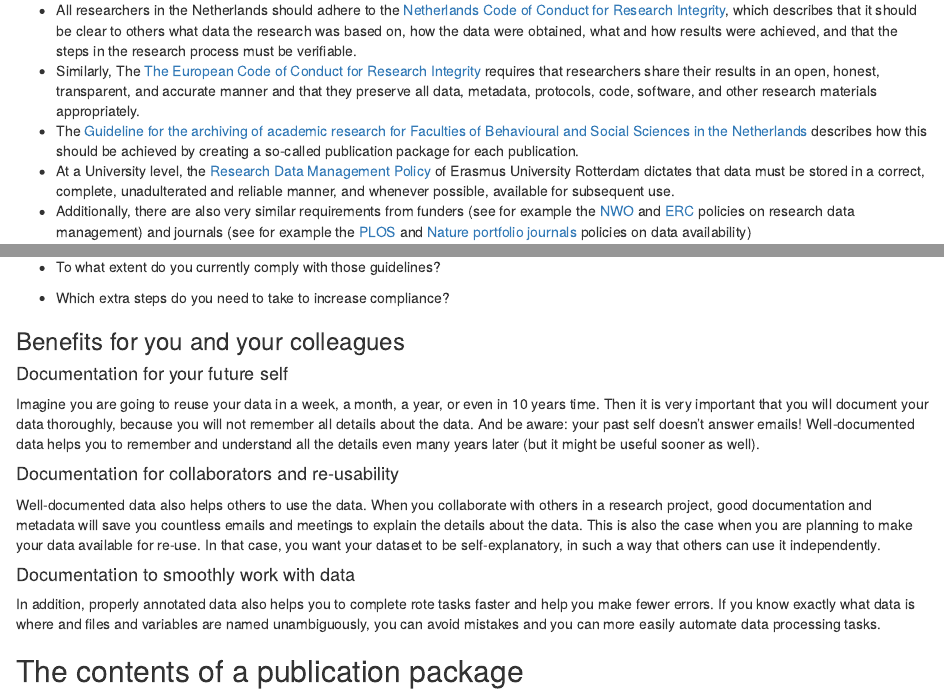
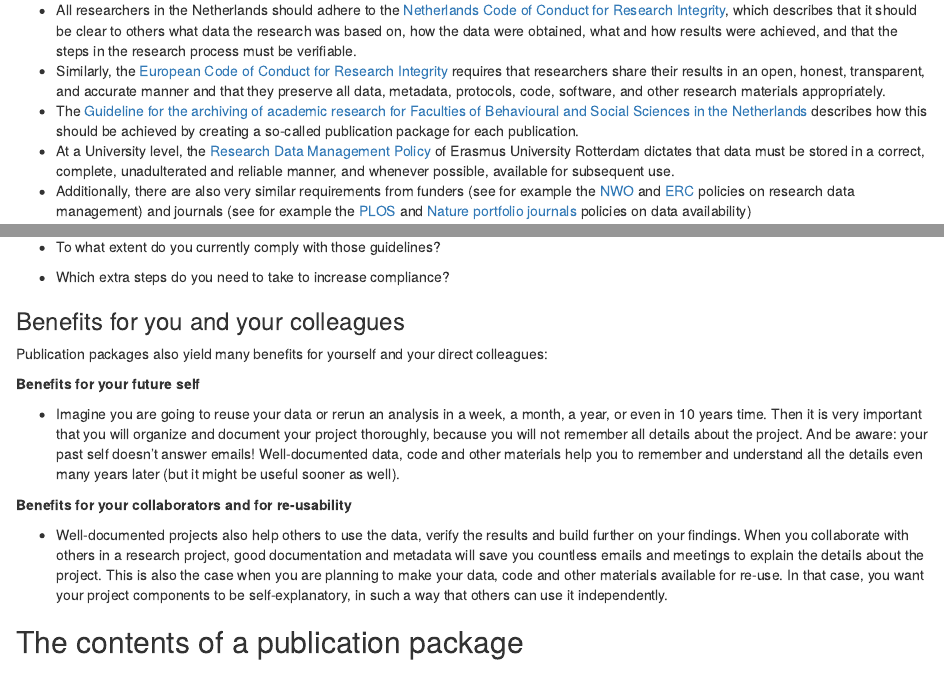
Before and after one commit to eur-nl/prep-pub-pkg, an R Markdown document (episodes/introduction.Rmd): the page in a window 1100 px wide, from 370 px down, and a second part further down, joined at a grey line. Rendered offline with R 4.5, knitr and Pandoc, with nearby package versions.

Commit message:
rewrite benefits for self and colleagues

```diff
--- a/episodes/introduction.Rmd
+++ b/episodes/introduction.Rmd
@@ -24,7 +24,7 @@ First and foremost, the inevitable reason to create a publication package is tha
 ### Guidelines and policies
 
 -   All researchers in the Netherlands should adhere to the [Netherlands Code of Conduct for Research Integrity](https://doi.org/10.17026/dans-2cj-nvwu){target="_blank"}, which describes that it should be clear to others what data the research was based on, how the data were obtained, what and how results were achieved, and that the steps in the research process must be verifiable.
--   Similarly, The [The European Code of Conduct for Research Integrity](https://www.doi.org/10.26356/ECOC){target="_blank"} requires that researchers share their results in an open, honest, transparent, and accurate manner and that they preserve all data, metadata, protocols, code, software, and other research materials appropriately.
+-   Similarly, the [European Code of Conduct for Research Integrity](https://www.doi.org/10.26356/ECOC){target="_blank"} requires that researchers share their results in an open, honest, transparent, and accurate manner and that they preserve all data, metadata, protocols, code, software, and other research materials appropriately.
 -   The [Guideline for the archiving of academic research for Faculties of Behavioural and Social Sciences in the Netherlands](https://doi.org/10.5281/zenodo.7583831){target="_blank"} describes how this should be achieved by creating a so-called publication package for each publication.
 -   At a University level, the [Research Data Management Policy](https://doi.org/10.25397/eur.16912120.v1){target="_blank"} of Erasmus University Rotterdam dictates that data must be stored in a correct, complete, unadulterated and reliable manner, and whenever possible, available for subsequent use.
 -   Additionally, there are also very similar requirements from funders (see for example the [NWO](https://www.nwo.nl/en/research-data-management){target="_blank"} and [ERC](https://erc.europa.eu/manage-your-project/open-science){target="_blank"} policies on research data management) and journals (see for example the [PLOS](https://journals.plos.org/plosone/s/data-availability){target="_blank"} and [Nature portfolio journals](https://www.nature.com/nature/editorial-policies/reporting-standards){target="_blank"} policies on data availability)
@@ -44,17 +44,15 @@ Some questions to discuss with your peers:
 
 ### Benefits for you and your colleagues
 
-#### Documentation for your future self
+Publication packages also yield many benefits for yourself and your direct colleagues:
 
-Imagine you are going to reuse your data in a week, a month, a year, or even in 10 years time. Then it is very important that you will document your data thoroughly, because you will not remember all details about the data. And be aware: your past self doesn’t answer emails! Well-documented data helps you to remember and understand all the details even many years later (but it might be useful sooner as well).
+**Benefits for your future self**
 
-#### Documentation for collaborators and re-usability
+-   Imagine you are going to reuse your data or rerun an analysis in a week, a month, a year, or even in 10 years time. Then it is very important that you will organize and document your project thoroughly, because you will not remember all details about the project. And be aware: your past self doesn’t answer emails! Well-documented data, code and other materials help you to remember and understand all the details even many years later (but it might be useful sooner as well).
 
-Well-documented data also helps others to use the data. When you collaborate with others in a research project, good documentation and metadata will save you countless emails and meetings to explain the details about the data. This is also the case when you are planning to make your data available for re-use. In that case, you want your dataset to be self-explanatory, in such a way that others can use it independently.
+**Benefits for your collaborators and for re-usability**
 
-#### Documentation to smoothly work with data
-
-In addition, properly annotated data also helps you to complete rote tasks faster and help you make fewer errors. If you know exactly what data is where and files and variables are named unambiguously, you can avoid mistakes and you can more easily automate data processing tasks.
+-   Well-documented projects also help others to use the data, verify the results and build further on your findings. When you collaborate with others in a research project, good documentation and metadata will save you countless emails and meetings to explain the details about the project. This is also the case when you are planning to make your data, code and other materials available for re-use. In that case, you want your project components to be self-explanatory, in such a way that others can use it independently.
 
 ## The contents of a publication package
 
```
Also changed, not shown: episodes/introduction.Rmd (8 more changed lines).
